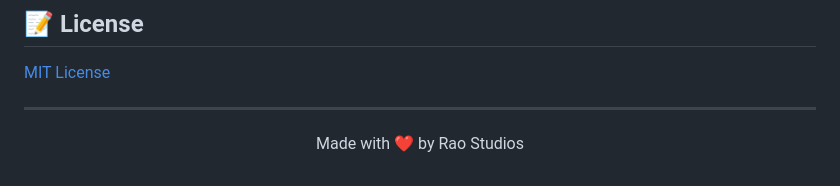
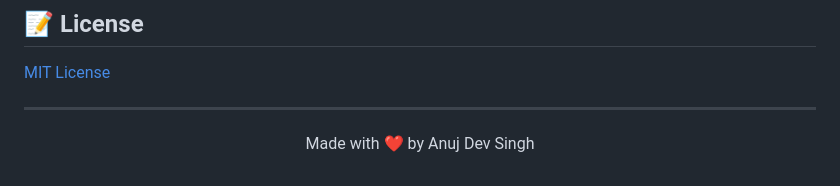
Before and after one commit to anujdevsingh/raostudios_portfolio-, a Markdown page: README.md, the part around the change. GitHub-like rendering.

Commit message:
some last changes in readme file

```diff
--- a/README.md
+++ b/README.md
@@ -136,5 +136,5 @@ raostudios_portfolio/
 ---
 
 <div align="center">
-  <p>Made with ❤️ by Rao Studios</p>
+  <p>Made with ❤️ by Anuj Dev Singh</p>
 </div>
```
